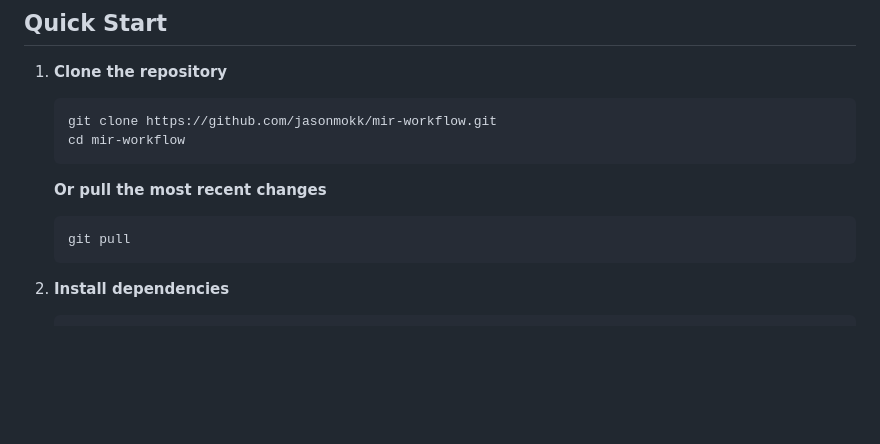
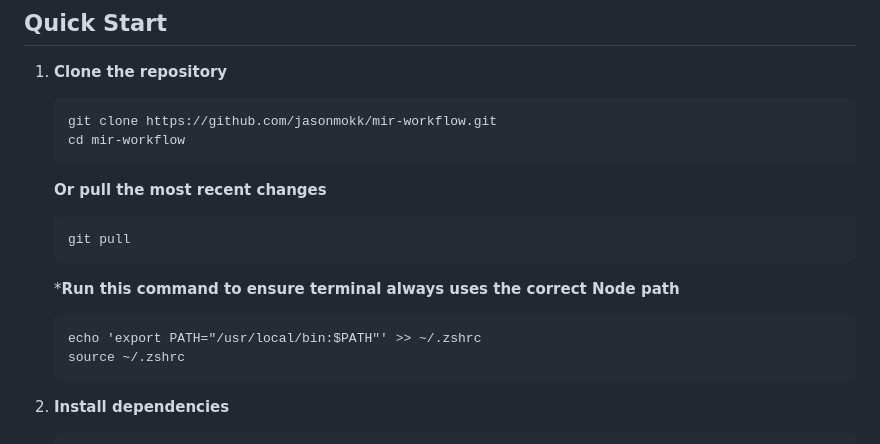
Before and after one commit to jasonmokk/mir-workflow, a Markdown page: README.md, the part around the change. Drawn GitHub-style; blank space fills up the shorter version.

````diff
--- a/README.md
+++ b/README.md
@@ -27,6 +27,12 @@
     ```
     git pull
     ```
+    ***Run this command to ensure terminal always uses the correct Node path**
+    ```
+    echo 'export PATH="/usr/local/bin:$PATH"' >> ~/.zshrc
+    source ~/.zshrc
+    ```
+
 
 3.  **Install dependencies**
 
````
